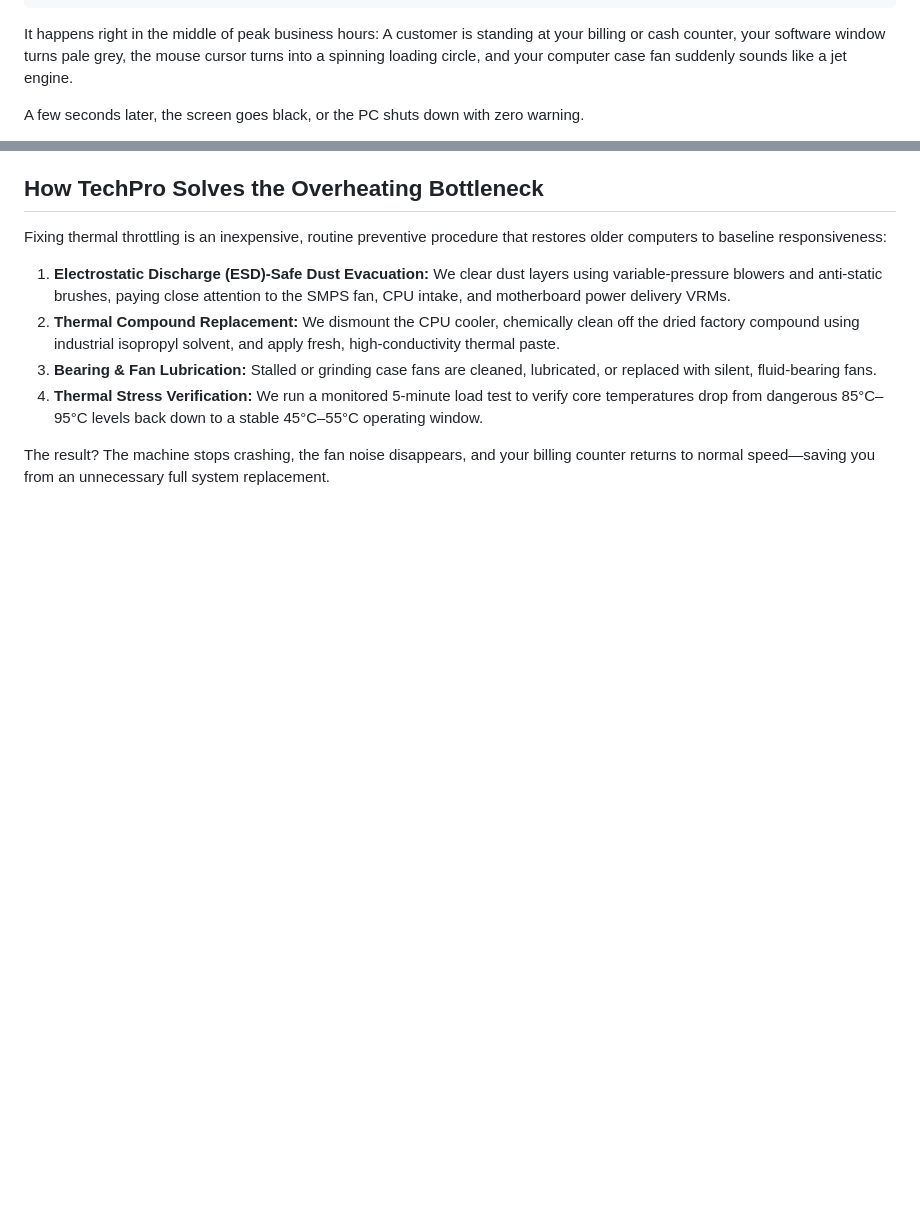
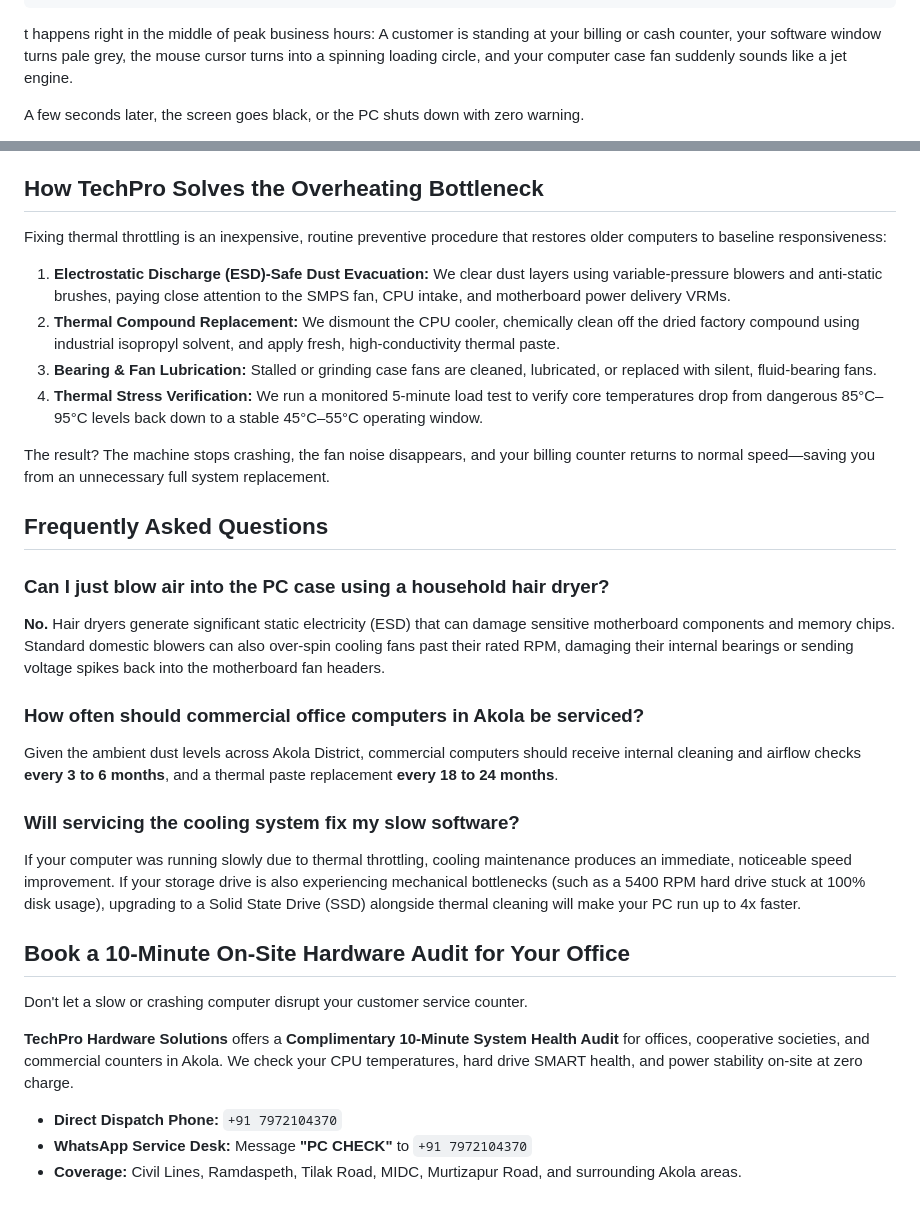
Before and after one commit to NikhilBavaskar/TechPro, a Markdown page: _posts/why-office-pc-freezes-thermal-throttling-akola.md, 2 parts joined by grey strips. Rendered like a GitHub page; blank space fills up the shorter version.

Commit message:
Update Field Guides & Blog “why-office-pc-freezes-thermal-throttling-akola”

```diff
--- a/_posts/why-office-pc-freezes-thermal-throttling-akola.md
+++ b/_posts/why-office-pc-freezes-thermal-throttling-akola.md
@@ -18,7 +18,7 @@ excerpt: |-
 socialCopy: ''
 ---
 
-It happens right in the middle of peak business hours: A customer is standing at your billing or cash counter, your software window turns pale grey, the mouse cursor turns into a spinning loading circle, and your computer case fan suddenly sounds like a jet engine.
+t happens right in the middle of peak business hours: A customer is standing at your billing or cash counter, your software window turns pale grey, the mouse cursor turns into a spinning loading circle, and your computer case fan suddenly sounds like a jet engine.
 
 A few seconds later, the screen goes black, or the PC shuts down with zero warning.
 
@@ -65,3 +65,27 @@ Fixing thermal throttling is an inexpensive, routine preventive procedure that r
 4. **Thermal Stress Verification:** We run a monitored 5-minute load test to verify core temperatures drop from dangerous 85°C–95°C levels back down to a stable 45°C–55°C operating window.
 
 The result? The machine stops crashing, the fan noise disappears, and your billing counter returns to normal speed—saving you from an unnecessary full system replacement.
+
+## Frequently Asked Questions
+
+### Can I just blow air into the PC case using a household hair dryer?
+
+**No.** Hair dryers generate significant static electricity (ESD) that can damage sensitive motherboard components and memory chips. Standard domestic blowers can also over-spin cooling fans past their rated RPM, damaging their internal bearings or sending voltage spikes back into the motherboard fan headers.
+
+### How often should commercial office computers in Akola be serviced?
+
+Given the ambient dust levels across Akola District, commercial computers should receive internal cleaning and airflow checks **every 3 to 6 months**, and a thermal paste replacement **every 18 to 24 months**.
+
+### Will servicing the cooling system fix my slow software?
+
+If your computer was running slowly due to thermal throttling, cooling maintenance produces an immediate, noticeable speed improvement. If your storage drive is also experiencing mechanical bottlenecks (such as a 5400 RPM hard drive stuck at 100% disk usage), upgrading to a Solid State Drive (SSD) alongside thermal cleaning will make your PC run up to 4x faster.
+
+## Book a 10-Minute On-Site Hardware Audit for Your Office
+
+Don't let a slow or crashing computer disrupt your customer service counter.
+
+**TechPro Hardware Solutions** offers a **Complimentary 10-Minute System Health Audit** for offices, cooperative societies, and commercial counters in Akola. We check your CPU temperatures, hard drive SMART health, and power stability on-site at zero charge.
+
+- **Direct Dispatch Phone:** `+91 7972104370`
+- **WhatsApp Service Desk:** Message **"PC CHECK"** to `+91 7972104370`
+- **Coverage:** Civil Lines, Ramdaspeth, Tilak Road, MIDC, Murtizapur Road, and surrounding Akola areas.
```
